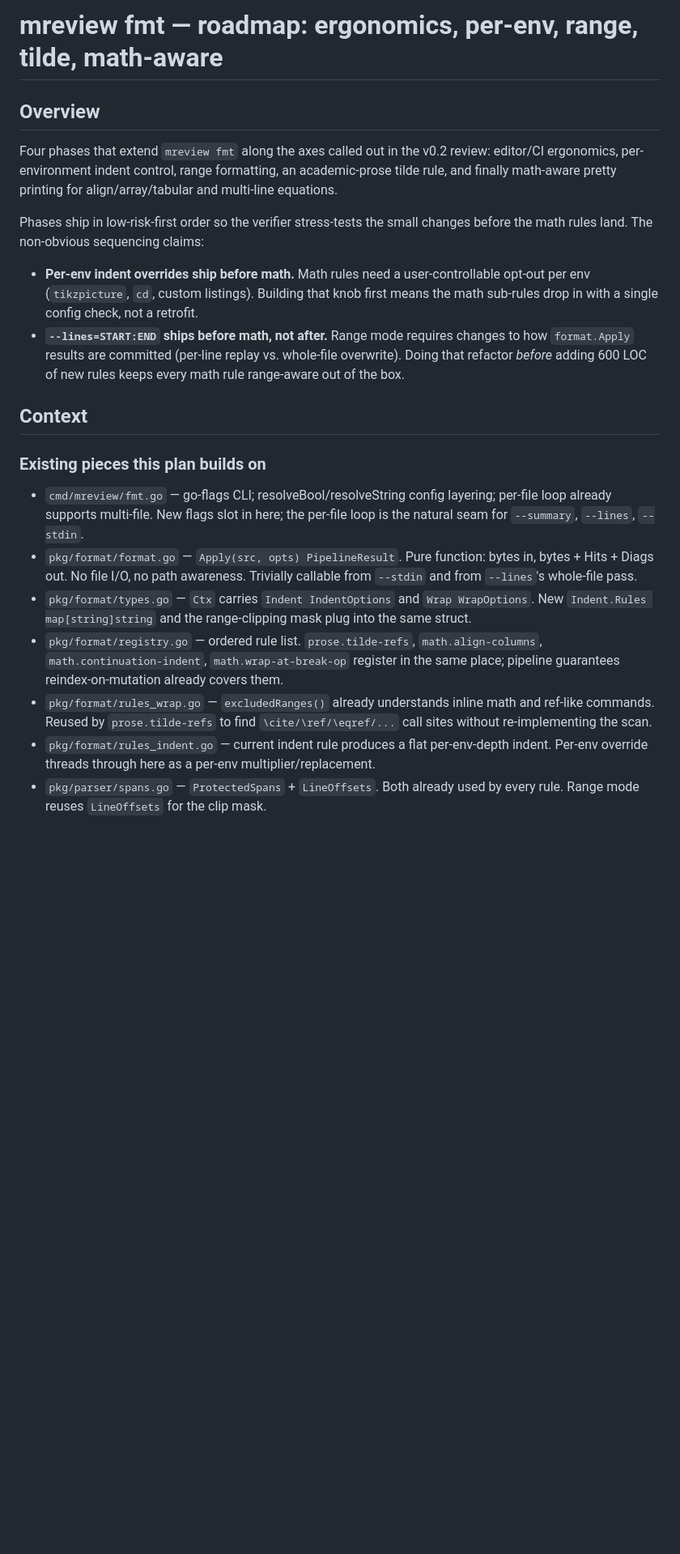
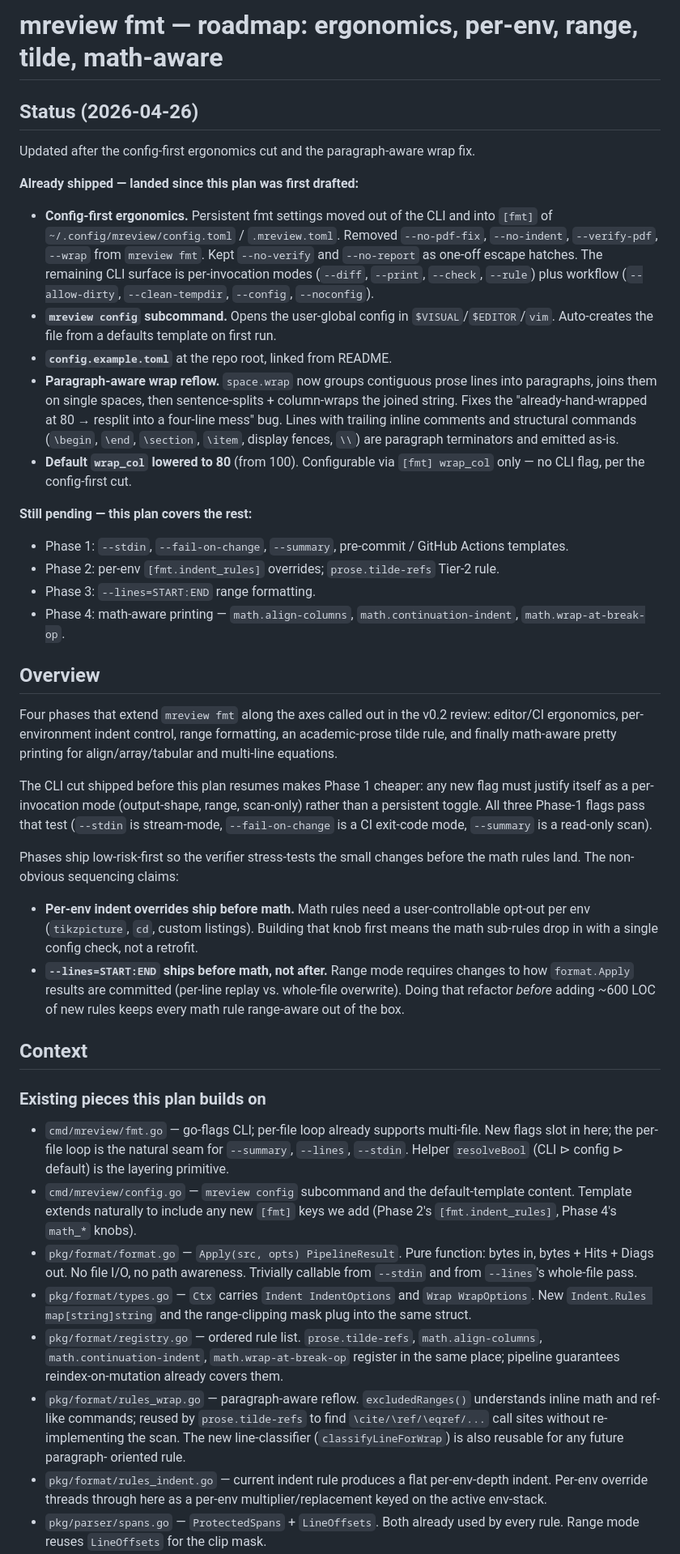
Before and after one commit to lenis2000/mreview, a Markdown page: docs/plans/2026-04-26-fmt-roadmap.md, the part around one of its changes. Shown at 81% size. Rendered like a GitHub page; blank space fills up the shorter version.

```diff
--- a/docs/plans/2026-04-26-fmt-roadmap.md
+++ b/docs/plans/2026-04-26-fmt-roadmap.md
@@ -1,4 +1,41 @@
 # mreview fmt — roadmap: ergonomics, per-env, range, tilde, math-aware
+
+## Status (2026-04-26)
+
+Updated after the config-first ergonomics cut and the paragraph-aware wrap fix.
+
+**Already shipped — landed since this plan was first drafted:**
+
+- **Config-first ergonomics.** Persistent fmt settings moved out of the
+  CLI and into `[fmt]` of `~/.config/mreview/config.toml` /
+  `.mreview.toml`. Removed `--no-pdf-fix`, `--no-indent`, `--verify-pdf`,
+  `--wrap` from `mreview fmt`. Kept `--no-verify` and `--no-report` as
+  one-off escape hatches. The remaining CLI surface is per-invocation
+  modes (`--diff`, `--print`, `--check`, `--rule`) plus workflow
+  (`--allow-dirty`, `--clean-tempdir`, `--config`, `--noconfig`).
+- **`mreview config` subcommand.** Opens the user-global config in
+  `$VISUAL`/`$EDITOR`/`vim`. Auto-creates the file from a defaults
+  template on first run.
+- **`config.example.toml`** at the repo root, linked from README.
+- **Paragraph-aware wrap reflow.** `space.wrap` now groups contiguous
+  prose lines into paragraphs, joins them on single spaces, then
+  sentence-splits + column-wraps the joined string. Fixes the
+  "already-hand-wrapped at 80 → resplit into a four-line mess" bug.
+  Lines with trailing inline comments and structural commands
+  (`\begin`, `\end`, `\section`, `\item`, display fences, `\\`) are
+  paragraph terminators and emitted as-is.
+- **Default `wrap_col` lowered to 80** (from 100). Configurable via
+  `[fmt] wrap_col` only — no CLI flag, per the config-first cut.
+
+**Still pending — this plan covers the rest:**
+
+- Phase 1: `--stdin`, `--fail-on-change`, `--summary`, pre-commit /
+  GitHub Actions templates.
+- Phase 2: per-env `[fmt.indent_rules]` overrides; `prose.tilde-refs`
+  Tier-2 rule.
+- Phase 3: `--lines=START:END` range formatting.
+- Phase 4: math-aware printing — `math.align-columns`,
+  `math.continuation-indent`, `math.wrap-at-break-op`.
 
 ## Overview
 
@@ -7,26 +44,37 @@ review: editor/CI ergonomics, per-environment indent control, range
 formatting, an academic-prose tilde rule, and finally math-aware
 pretty printing for align/array/tabular and multi-line equations.
 
-Phases ship in low-risk-first order so the verifier stress-tests the small
+The CLI cut shipped before this plan resumes makes Phase 1 cheaper: any
+new flag must justify itself as a per-invocation mode (output-shape,
+range, scan-only) rather than a persistent toggle. All three Phase-1
+flags pass that test (`--stdin` is stream-mode, `--fail-on-change` is a
+CI exit-code mode, `--summary` is a read-only scan).
+
+Phases ship low-risk-first so the verifier stress-tests the small
 changes before the math rules land. The non-obvious sequencing claims:
 
 - **Per-env indent overrides ship before math.** Math rules need a
   user-controllable opt-out per env (`tikzpicture`, `cd`, custom listings).
   Building that knob first means the math sub-rules drop in with a single
   config check, not a retrofit.
-- **`--lines=START:END` ships before math, not after.** Range mode requires
-  changes to how `format.Apply` results are committed (per-line replay vs.
-  whole-file overwrite). Doing that refactor *before* adding 600 LOC of new
-  rules keeps every math rule range-aware out of the box.
+- **`--lines=START:END` ships before math, not after.** Range mode
+  requires changes to how `format.Apply` results are committed (per-line
+  replay vs. whole-file overwrite). Doing that refactor *before* adding
+  ~600 LOC of new rules keeps every math rule range-aware out of the
+  box.
 
 ## Context
 
 ### Existing pieces this plan builds on
 
-- `cmd/mreview/fmt.go` — go-flags CLI; resolveBool/resolveString config
-  layering; per-file loop already supports multi-file. New flags slot in
-  here; the per-file loop is the natural seam for `--summary`, `--lines`,
-  `--stdin`.
+- `cmd/mreview/fmt.go` — go-flags CLI; per-file loop already supports
+  multi-file. New flags slot in here; the per-file loop is the natural
+  seam for `--summary`, `--lines`, `--stdin`. Helper `resolveBool`
+  (CLI ⊳ config ⊳ default) is the layering primitive.
+- `cmd/mreview/config.go` — `mreview config` subcommand and the
+  default-template content. Template extends naturally to include any
+  new `[fmt]` keys we add (Phase 2's `[fmt.indent_rules]`, Phase 4's
+  `math_*` knobs).
 - `pkg/format/format.go` — `Apply(src, opts) PipelineResult`. Pure
   function: bytes in, bytes + Hits + Diags out. No file I/O, no path
   awareness. Trivially callable from `--stdin` and from `--lines`'s
@@ -38,12 +86,15 @@ changes before the math rules land. The non-obvious sequencing claims:
   `math.align-columns`, `math.continuation-indent`,
   `math.wrap-at-break-op` register in the same place; pipeline guarantees
   reindex-on-mutation already covers them.
-- `pkg/format/rules_wrap.go` — `excludedRanges()` already understands
-  inline math and ref-like commands. Reused by `prose.tilde-refs` to find
-  `\cite/\ref/\eqref/...` call sites without re-implementing the scan.
+- `pkg/format/rules_wrap.go` — paragraph-aware reflow. `excludedRanges()`
+  understands inline math and ref-like commands; reused by
+  `prose.tilde-refs` to find `\cite/\ref/\eqref/...` call sites without
+  re-implementing the scan. The new line-classifier
+  (`classifyLineForWrap`) is also reusable for any future paragraph-
+  oriented rule.
 - `pkg/format/rules_indent.go` — current indent rule produces a flat
   per-env-depth indent. Per-env override threads through here as a
-  per-env multiplier/replacement.
+  per-env multiplier/replacement keyed on the active env-stack.
 - `pkg/parser/spans.go` — `ProtectedSpans` + `LineOffsets`. Both already
   used by every rule. Range mode reuses `LineOffsets` for the clip mask.
 - `pkg/ui/config.go` — `FmtConfig` is the single source of truth for
```
Also changed, not shown: other parts of docs/plans/2026-04-26-fmt-roadmap.md (+107 -50 lines).
